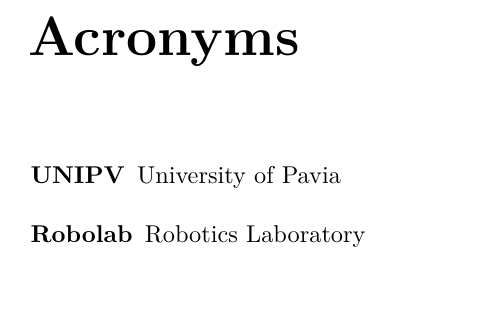
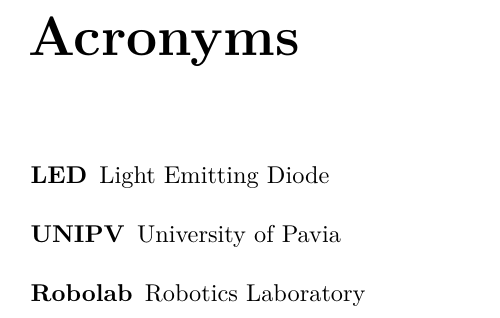
Before and after one commit to jellexet/thesis-templatex, a LaTeX thesis (thesis.tex, which reads cap_acronyms.inc.tex): part of page 13 of 29, cut so that both start at the same text. Compiled offline with pdfLaTeX.

Commit message:
Added an acronym.

```diff
--- a/cap_acronyms.inc.tex
+++ b/cap_acronyms.inc.tex
@@ -3,6 +3,7 @@
 %-------------------------------------------------------------------
 
 \begin{acronym}
+\acro{LED}{Light Emitting Diode}
 \acro{UNIPV}{University of Pavia}
 \acro{Robolab}{Robotics Laboratory}
 \end{acronym}
```
